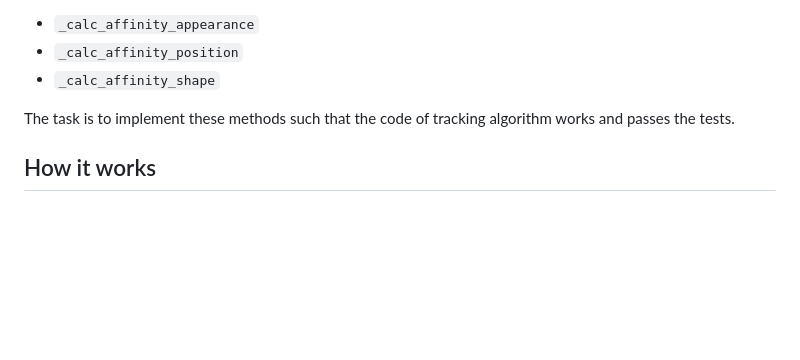
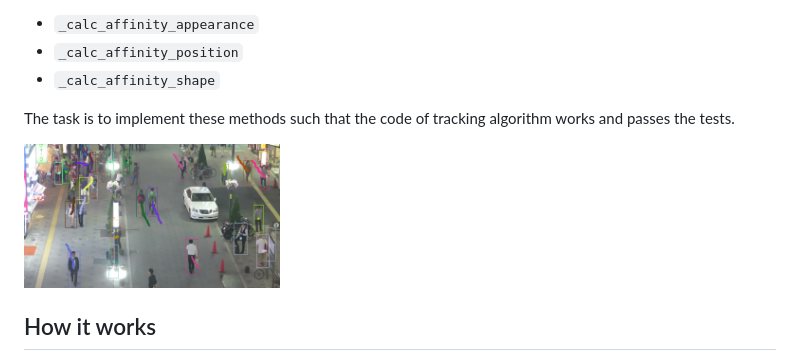
Before and after one commit to dkurt/openvino_practice, a Markdown page: modules/5_tracking/README.md, the part around the change. Drawn GitHub-style; pictures changed too: data/tracking.jpg (added); blank space fills up the shorter version.

Commit message:
Add tracking preview picture

```diff
--- a/modules/5_tracking/README.md
+++ b/modules/5_tracking/README.md
@@ -12,6 +12,8 @@ implementations of the following three methods of the class Tracker (file `track
 
 The task is to implement these methods such that the code of tracking algorithm
 works and passes the tests.
+
+<img src="../../data/tracking.jpg" width="256">
 
 ## How it works
 
```
